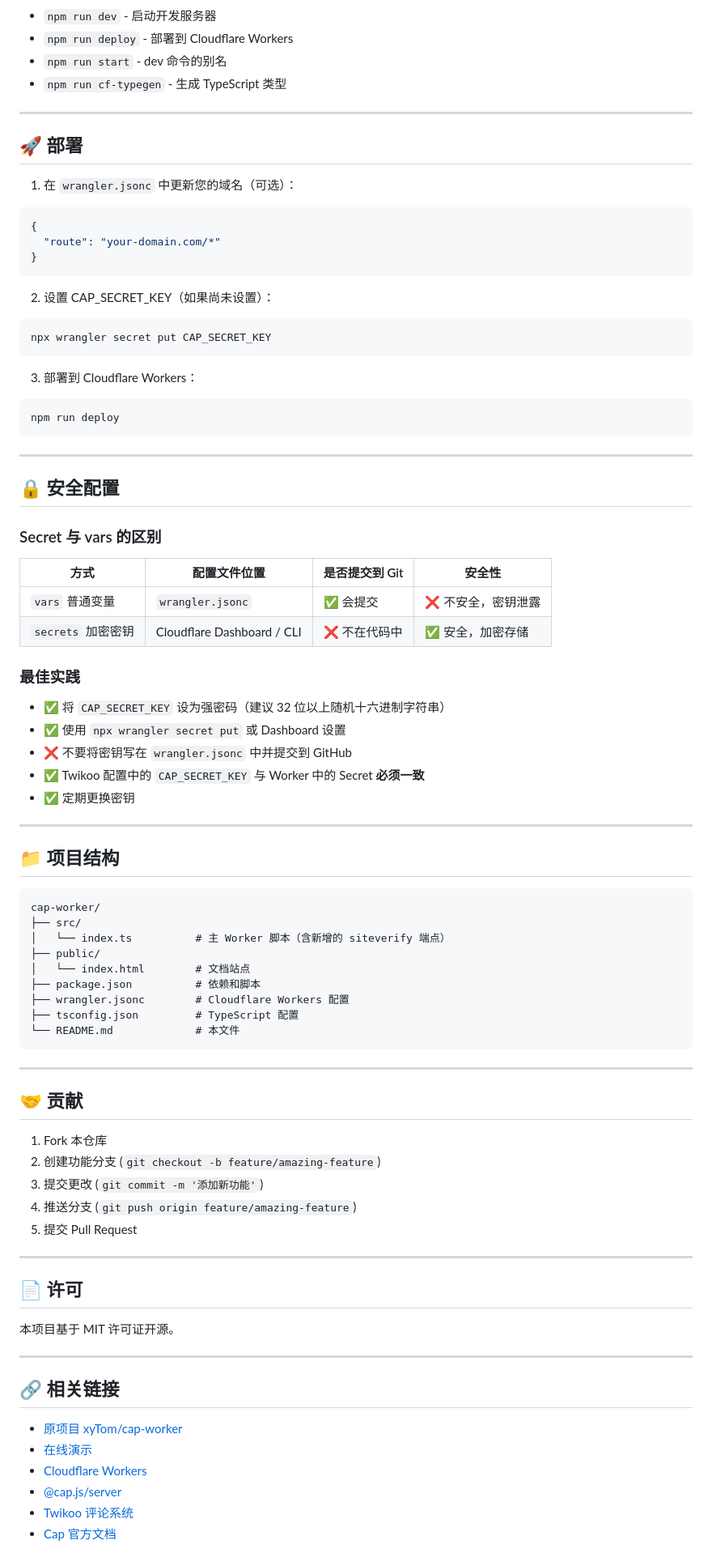
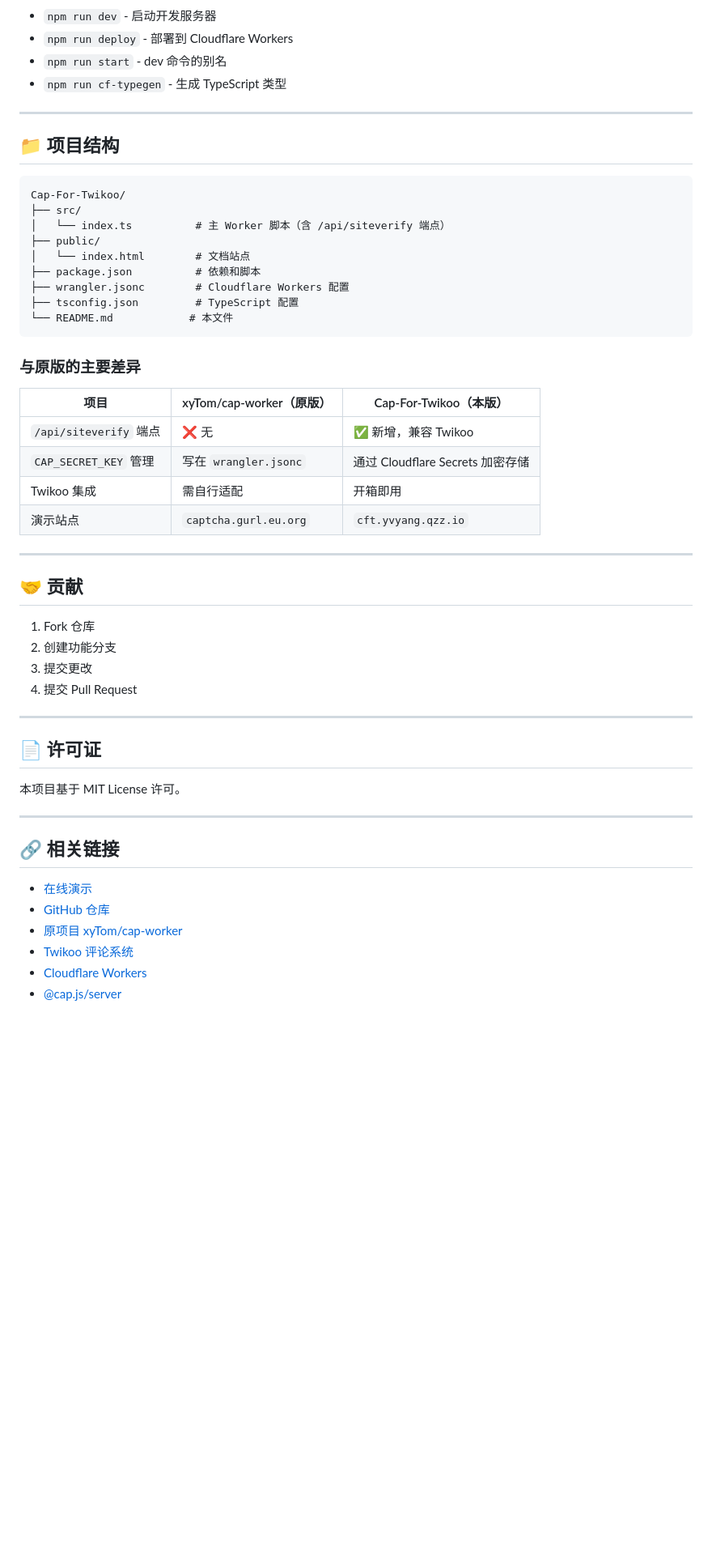
Before and after one commit to Residual-Ripple/Cap-For-Twikoo, a Markdown page: README.md, the part around the change printed below. Shown: that part at 81% size. GitHub-like rendering; blank space fills up the shorter version.

````diff
--- a/README.md
+++ b/README.md
@@ -417,86 +207,51 @@ npm run dev
 
 ---
 
-## 🚀 部署
-
-1. 在 `wrangler.jsonc` 中更新您的域名（可选）：
-
-```json
-{
-  "route": "your-domain.com/*"
-}
-```
-
-2. 设置 CAP_SECRET_KEY（如果尚未设置）：
-
-```bash
-npx wrangler secret put CAP_SECRET_KEY
-```
-
-3. 部署到 Cloudflare Workers：
-
-```bash
-npm run deploy
-```
-
----
-
-## 🔒 安全配置
-
-### Secret 与 vars 的区别
-
-| 方式 | 配置文件位置 | 是否提交到 Git | 安全性 |
-|------|-------------|---------------|--------|
-| `vars` 普通变量 | `wrangler.jsonc` | ✅ 会提交 | ❌ 不安全，密钥泄露 |
-| `secrets` 加密密钥 | Cloudflare Dashboard / CLI | ❌ 不在代码中 | ✅ 安全，加密存储 |
-
-### 最佳实践
-
-- ✅ 将 `CAP_SECRET_KEY` 设为强密码（建议 32 位以上随机十六进制字符串）
-- ✅ 使用 `npx wrangler secret put` 或 Dashboard 设置
-- ❌ 不要将密钥写在 `wrangler.jsonc` 中并提交到 GitHub
-- ✅ Twikoo 配置中的 `CAP_SECRET_KEY` 与 Worker 中的 Secret **必须一致**
-- ✅ 定期更换密钥
-
----
-
 ## 📁 项目结构
 
 ```
-cap-worker/
+Cap-For-Twikoo/
 ├── src/
-│   └── index.ts          # 主 Worker 脚本（含新增的 siteverify 端点）
+│   └── index.ts          # 主 Worker 脚本（含 /api/siteverify 端点）
 ├── public/
 │   └── index.html        # 文档站点
 ├── package.json          # 依赖和脚本
 ├── wrangler.jsonc        # Cloudflare Workers 配置
 ├── tsconfig.json         # TypeScript 配置
-└── README.md             # 本文件
+└── README.md            # 本文件
 ```
+
+### 与原版的主要差异
+
+| 项目 | xyTom/cap-worker（原版） | Cap-For-Twikoo（本版） |
+|------|------------------------|----------------------|
+| `/api/siteverify` 端点 | ❌ 无 | ✅ 新增，兼容 Twikoo |
+| `CAP_SECRET_KEY` 管理 | 写在 `wrangler.jsonc` | 通过 Cloudflare Secrets 加密存储 |
+| Twikoo 集成 | 需自行适配 | 开箱即用 |
+| 演示站点 | `captcha.gurl.eu.org` | `cft.yvyang.qzz.io` |
 
 ---
 
 ## 🤝 贡献
 
-1. Fork 本仓库
-2. 创建功能分支 (`git checkout -b feature/amazing-feature`)
-3. 提交更改 (`git commit -m '添加新功能'`)
-4. 推送分支 (`git push origin feature/amazing-feature`)
-5. 提交 Pull Request
+1. Fork 仓库
+2. 创建功能分支
+3. 提交更改
+4. 提交 Pull Request
 
 ---
 
-## 📄 许可
+## 📄 许可证
 
-本项目基于 MIT 许可证开源。
+本项目基于 MIT License 许可。
 
 ---
 
 ## 🔗 相关链接
 
+- [在线演示](https://cft.yvyang.qzz.io/)
+- [GitHub 仓库](https://github.com/qwq-YvYang/Cap-For-Twikoo)
 - [原项目 xyTom/cap-worker](https://github.com/xyTom/cap-worker)
-- [在线演示](https://captcha.gurl.eu.org/)
+- [Twikoo 评论系统](https://twikoo.js.org/)
 - [Cloudflare Workers](https://workers.cloudflare.com/)
 - [@cap.js/server](https://www.npmjs.com/package/@cap.js/server)
-- [Twikoo 评论系统](https://github.com/twikoojs/twikoo)
-- [Cap 官方文档](https://trycap.dev)
````
Also changed, not shown: other parts of README.md (+85 -295 lines).
